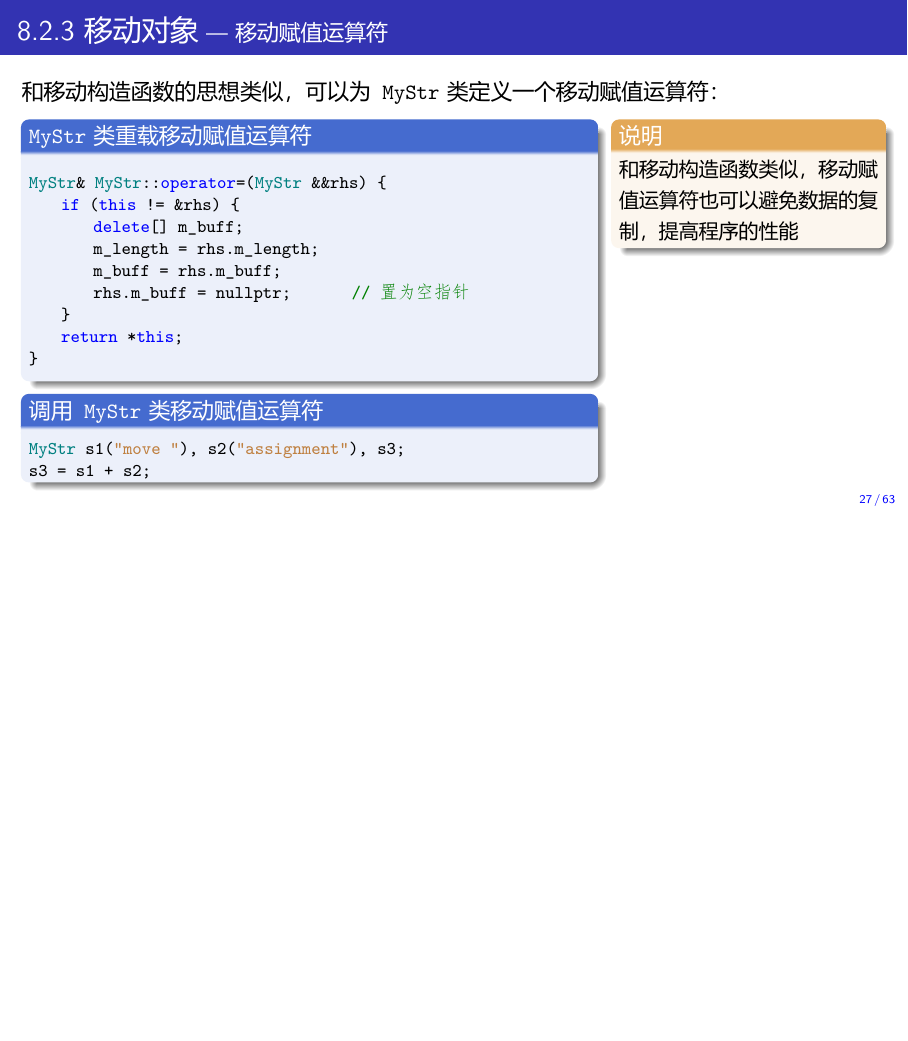
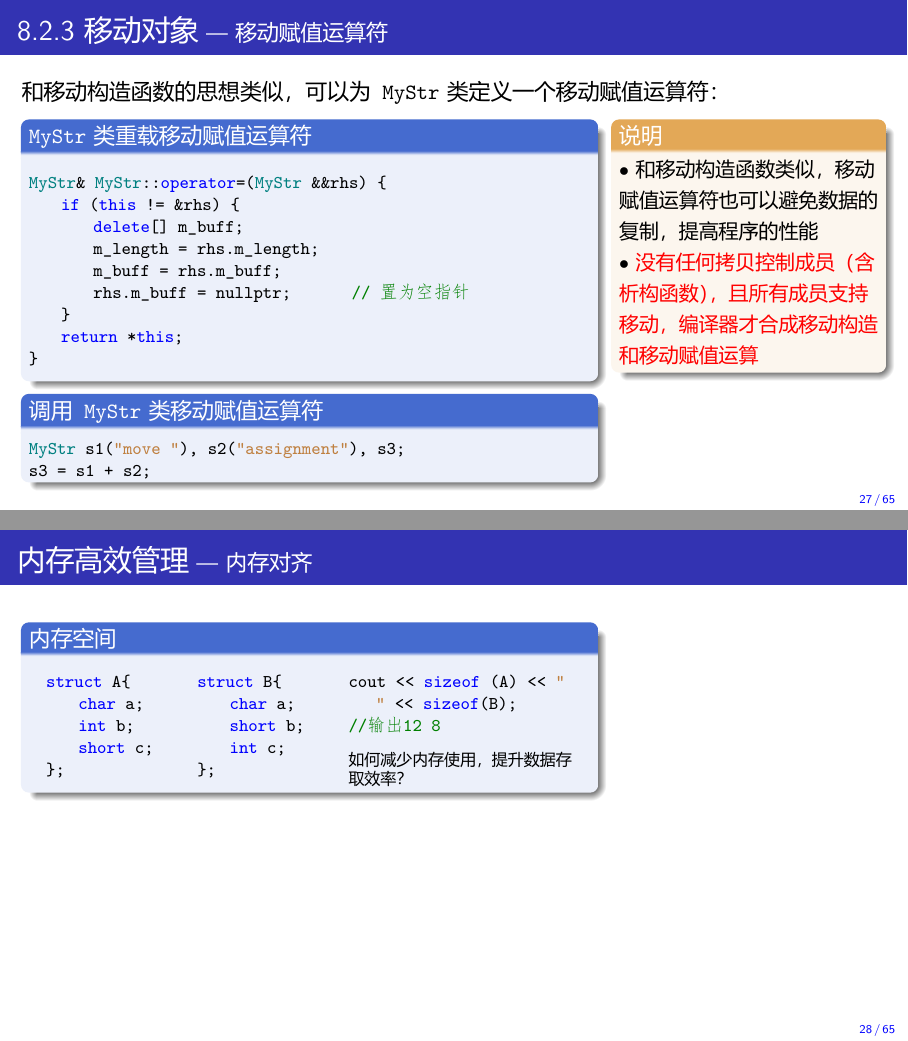
Before and after one commit to Changhe160/cplusplus2020-2021-1, LaTeX slides (Chapter8/Chapter8.tex): page 72 of 205 before the commit and pages 72 and 74 of 210 after it, the two joined at a grey line, the shorter picture padded with empty space. The pictures show the PDF file Chapter8/Chapter8.pdf that the author committed with the source.

Commit message:
第八章讲义更新

```diff
--- a/Chapter8/Chapter8.tex
+++ b/Chapter8/Chapter8.tex
@@ -1197,0 +1189,89 @@ s3 = s1 + s2;
+$\bullet$ \alert{没有任何拷贝控制成员（含析构函数），且所有成员支持移动，编译器才合成移动构造和移动赋值运算}
+\end{yellowblock}
+
+\end{columns}
+\end{frame}
+
+%-----------------
+\begin{frame}[fragile]{内存高效管理\normalsize{~---~内存对齐}}
+\vspace{-4mm}
+\begin{columns}[t]
+\column{0.65\textwidth}
+\begin{blueblock}{内存空间}
+\vspace{-1.5mm}
+\begin{columns}
+\column{0.2\textwidth}
+\begin{lstlisting}[]
+struct A{
+    char a;
+    int b;
+    short c;
+};
+\end{lstlisting}
+\column{0.2\textwidth}
+\begin{lstlisting}[]
+struct B{
+    char a;
+    short b;
+    int c;
+};
+\end{lstlisting}
+\column{0.4\textwidth}
+\begin{lstlisting}[]
+cout << sizeof (A) << " " << sizeof(B);
+//输出12 8
+\end{lstlisting}
+\onslide<2->{\scriptsize 如何减少内存使用，提升数据存取效率？}
+\end{columns}
+\end{blueblock}
+
+\begin{blueblock}<3->{内存对齐}
+\vspace{-1.5mm}
+\begin{itemize}
+  \item 第一个成员的偏移量为0
+  \item 每个成员相对首地址的\textbf{偏移量}是 min(对齐系数, 自身长度)的整数倍，如有需要编译器会在成员之间加上\textbf{填充字节}
+  \item 总大小为\textbf{对齐单位}的整数倍，如有需要编译器会在最末一个成员之后加上\textbf{填充字节}。
+\end{itemize}
+\end{blueblock}
+\column{0.3\textwidth}
+\begin{yellowblock}<4>{}
+\begin{columns}
+\column{0.01\textwidth}
+\begin{tikzpicture}[overlay]
+\node at (0,0.6) {A};
+\end{tikzpicture}
+\column{0.99\textwidth}
+\begin{tikzpicture}
+\draw node at(0,0){a} node[rectangle, draw=black] at (0.49,0){\hspace*{2.1pt}{\tiny 1B}\hspace*{2.1pt}} node[rectangle, draw=red] at (1.835,0){\hspace*{21.3pt}{\tiny 3B}\hspace*{21.3pt}};
+\draw node at(0,-0.45){b}  node[rectangle, draw=black] at (1.5,-0.45){\hspace*{30.7pt}{\tiny 4B}\hspace*{30.7pt}} node[rectangle, draw=black,font=\tiny] at(3.6,-0.45){成员长度};
+\draw  node at(0,-0.9){c} node[rectangle, draw=black] at (0.827,-0.9){\hspace*{11.6pt}{\tiny 2B}\hspace*{11.6pt}} node[rectangle, draw=red] at (2.165,-0.9){\hspace*{11.6pt}{\tiny 2B}\hspace*{11.6pt}};
+\end{tikzpicture}
+\end{columns}
+\vspace{2mm}
+
+\begin{columns}
+\column{0.01\textwidth}
+\begin{tikzpicture}[overlay]
+\node at (0,0.6) {B};
+\end{tikzpicture}
+\column{0.99\textwidth}
+\begin{tikzpicture}
+\draw node at(0,0){a} node[rectangle, draw=black] at (0.49,0){\hspace*{2.1pt}{\tiny 1B}\hspace*{2.1pt}} node[rectangle, draw=red] at (1.16,0){\hspace*{2.1pt}{\tiny 1B}\hspace*{2.1pt}};
+\draw node at(0,-0.45){b} node[rectangle, draw=black] at (0.827,-0.45){\hspace*{11.6pt}{\tiny 2B}\hspace*{11.6pt}} node[rectangle, draw=red,font=\tiny] at(3.6,-0.45){填充长度};
+\draw node at(0,-0.9){c}  node[rectangle, draw=black] at (1.5,-0.9){\hspace*{30.7pt}{\tiny 4B}\hspace*{30.7pt}};
+\end{tikzpicture}
+\end{columns}
+\end{yellowblock}
+
+\begin{yellowblock}<3->{说明}
+$\bullet$对齐系数：处理器的内存存取单位，每个平台上的编译器都有自己的``对齐系数''\\
+$\bullet$对齐单位：\\min(对齐系数, 最大成员宽度)
+\end{yellowblock}
+\end{columns}
+\end{frame}
+
+
+\begin{frame}[fragile]{内存高效管理\normalsize{~---~堆和栈}}
+
+\begin{block}{堆和栈对比}
+\begin{itemize}
@@ -1198,3 +1281,9 @@ s3 = s1 + s2;
+\end{itemize}
+\end{block}
+\end{frame}
+
+
+%-----------------
 %##################################################################
 \section{线性链表}
 %##################################################################
```
Also changed, not shown: Chapter8/Chapter8.pdf, Chapter8/Chapter8.tex (14 more changed lines).
